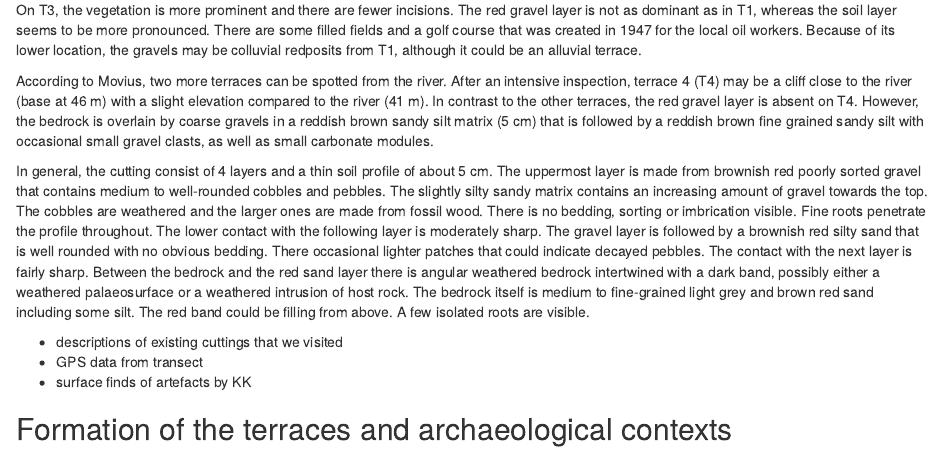
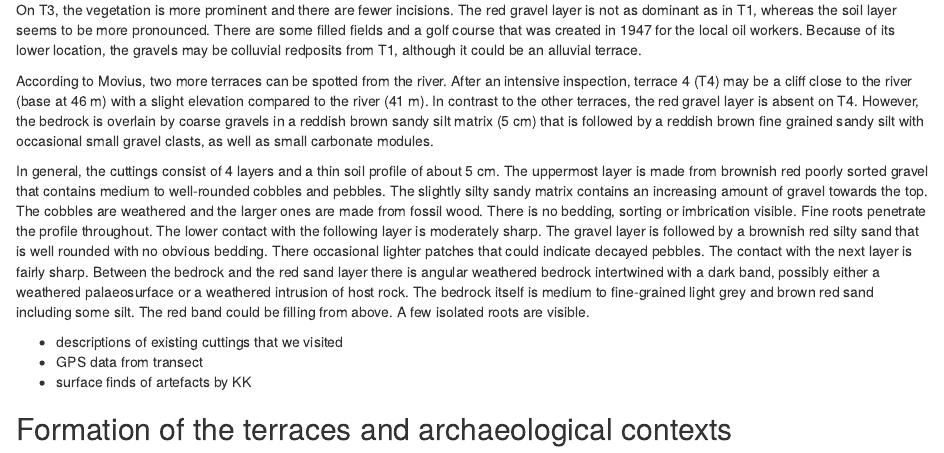
Before and after one commit to MariaSchaarschmidt/chaukgeomorph, an R Markdown document (analysis/paper/paper.Rmd): the page in a window 1100 px wide, from 3340 px down. Rendered offline with R 4.5, knitr and Pandoc, with nearby package versions; drawn as R Markdown's standard HTML page in place of the format the file asks for; some code elsewhere in the file could not run offline; a font, style sheet, LaTeX package, included part or bibliography that could not be used is replaced or left out.

Commit message:
update cuttings

```diff
--- a/analysis/paper/paper.Rmd
+++ b/analysis/paper/paper.Rmd
@@ -110,7 +110,7 @@ On T3, the vegetation is more prominent and there are fewer incisions. The red g
 
 According to Movius, two more terraces can be spotted from the river. After an intensive inspection, terrace 4 (T4) may be a cliff close to the river (base at 46 m) with a slight elevation  compared to the river (41 m). In contrast to the other terraces, the red gravel layer is absent on T4. However, the bedrock is overlain by coarse gravels in a reddish brown sandy silt matrix (5 cm) that is followed by a reddish brown fine grained sandy silt with occasional small gravel clasts, as well as small carbonate modules.
 
-In general, the cutting consist of 4 layers and a thin soil profile of about 5 cm. The uppermost layer is made from brownish red poorly sorted gravel that contains medium to well-rounded cobbles and pebbles. The slightly silty sandy matrix contains an increasing amount of gravel towards the top. The cobbles are weathered and the larger ones are made from fossil wood. There is no bedding, sorting or imbrication visible. Fine roots penetrate the profile throughout. The lower contact with the following layer is moderately sharp. The gravel layer is followed by a brownish red silty sand that is well rounded with no obvious bedding. There occasional lighter patches that could indicate decayed pebbles. The contact with the next layer is fairly sharp. Between the bedrock and the red sand layer there is angular weathered bedrock intertwined with a dark band, possibly either a weathered palaeosurface or a weathered intrusion of host rock. The bedrock itself is medium to fine-grained light grey and brown red sand including some silt. The red band could be filling from above. A few isolated roots are visible.
+In general, the cuttings consist of 4 layers and a thin soil profile of about 5 cm. The uppermost layer is made from brownish red poorly sorted gravel that contains medium to well-rounded cobbles and pebbles. The slightly silty sandy matrix contains an increasing amount of gravel towards the top. The cobbles are weathered and the larger ones are made from fossil wood. There is no bedding, sorting or imbrication visible. Fine roots penetrate the profile throughout. The lower contact with the following layer is moderately sharp. The gravel layer is followed by a brownish red silty sand that is well rounded with no obvious bedding. There occasional lighter patches that could indicate decayed pebbles. The contact with the next layer is fairly sharp. Between the bedrock and the red sand layer there is angular weathered bedrock intertwined with a dark band, possibly either a weathered palaeosurface or a weathered intrusion of host rock. The bedrock itself is medium to fine-grained light grey and brown red sand including some silt. The red band could be filling from above. A few isolated roots are visible.
 
 
 - descriptions of existing cuttings that we visited
```
Also changed, not shown: 1 other file.
